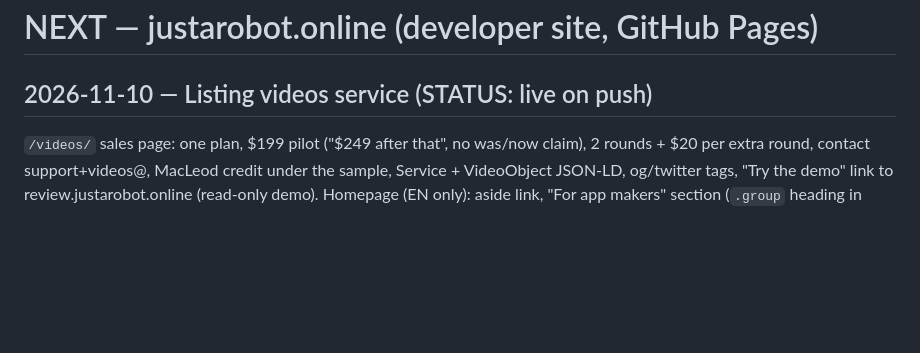
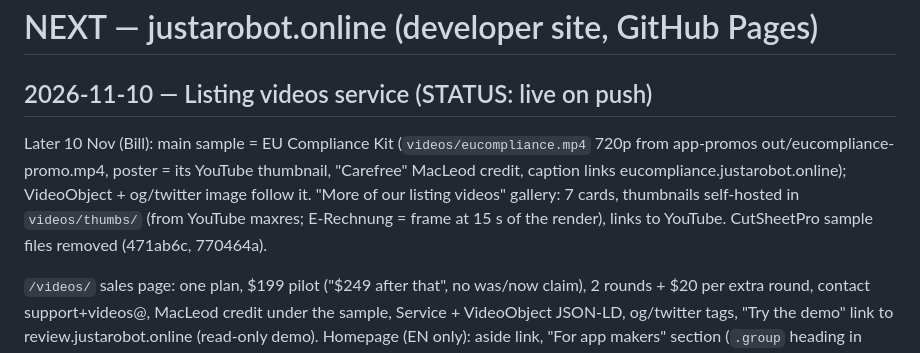
Before and after one commit to justarob0x/justarobot.online, a Markdown page: NEXT.md, the part around the change. Rendered like a GitHub page; blank space fills up the shorter version.

Commit message:
NEXT: EU Kit sample and gallery
Co-Authored-By: Claude Opus 5.5 <noreply@anthropic.com>

```diff
--- a/NEXT.md
+++ b/NEXT.md
@@ -1,6 +1,11 @@
 # NEXT — justarobot.online (developer site, GitHub Pages)
 
 ## 2026-11-10 — Listing videos service (STATUS: live on push)
+
+Later 10 Nov (Bill): main sample = EU Compliance Kit (`videos/eucompliance.mp4` 720p from app-promos out/eucompliance-promo.mp4,
+poster = its YouTube thumbnail, "Carefree" MacLeod credit, caption links eucompliance.justarobot.online); VideoObject + og/twitter
+image follow it. "More of our listing videos" gallery: 7 cards, thumbnails self-hosted in `videos/thumbs/` (from YouTube maxres;
+E-Rechnung = frame at 15 s of the render), links to YouTube. CutSheetPro sample files removed (471ab6c, 770464a).
 
 `/videos/` sales page: one plan, $199 pilot ("$249 after that", no was/now claim), 2 rounds + $20 per extra round, contact
 support+videos@, MacLeod credit under the sample, Service + VideoObject JSON-LD, og/twitter tags, "Try the demo" link to
```
